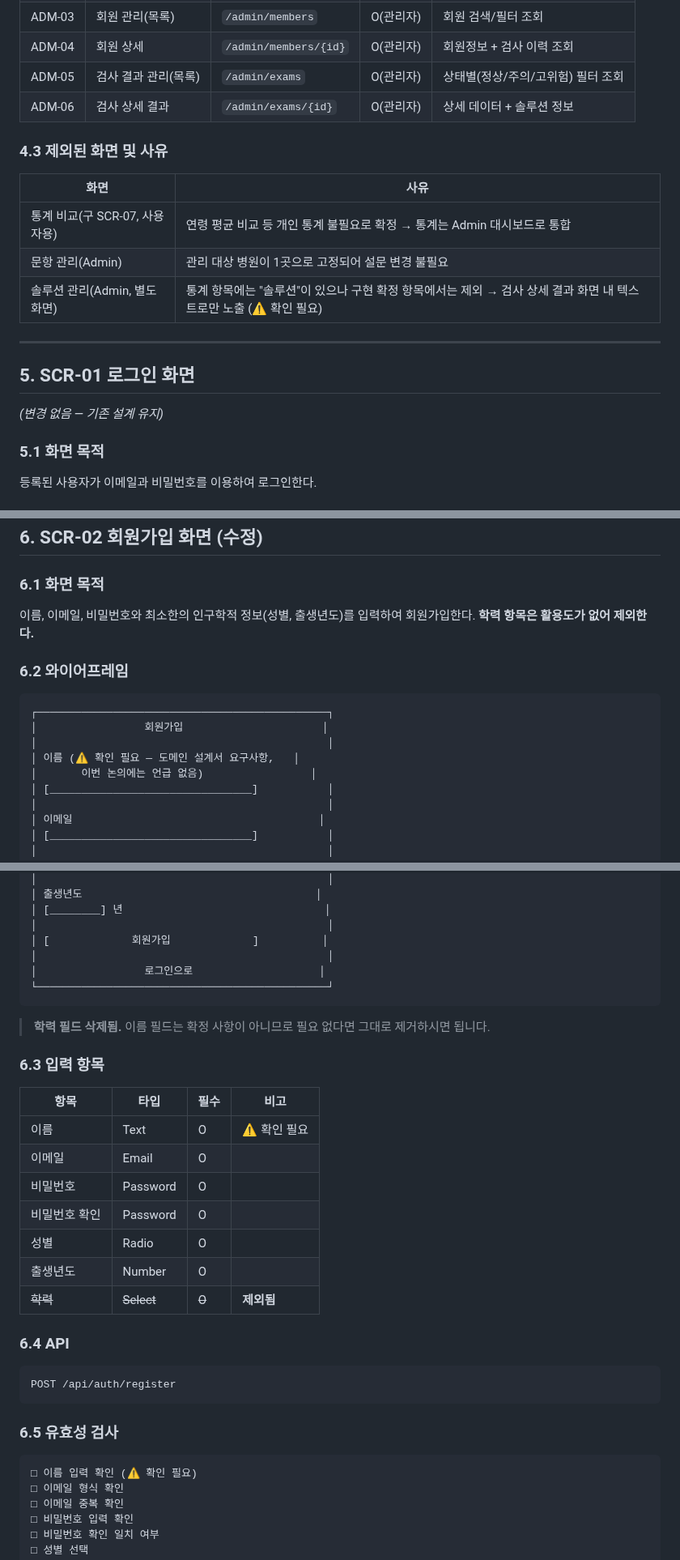
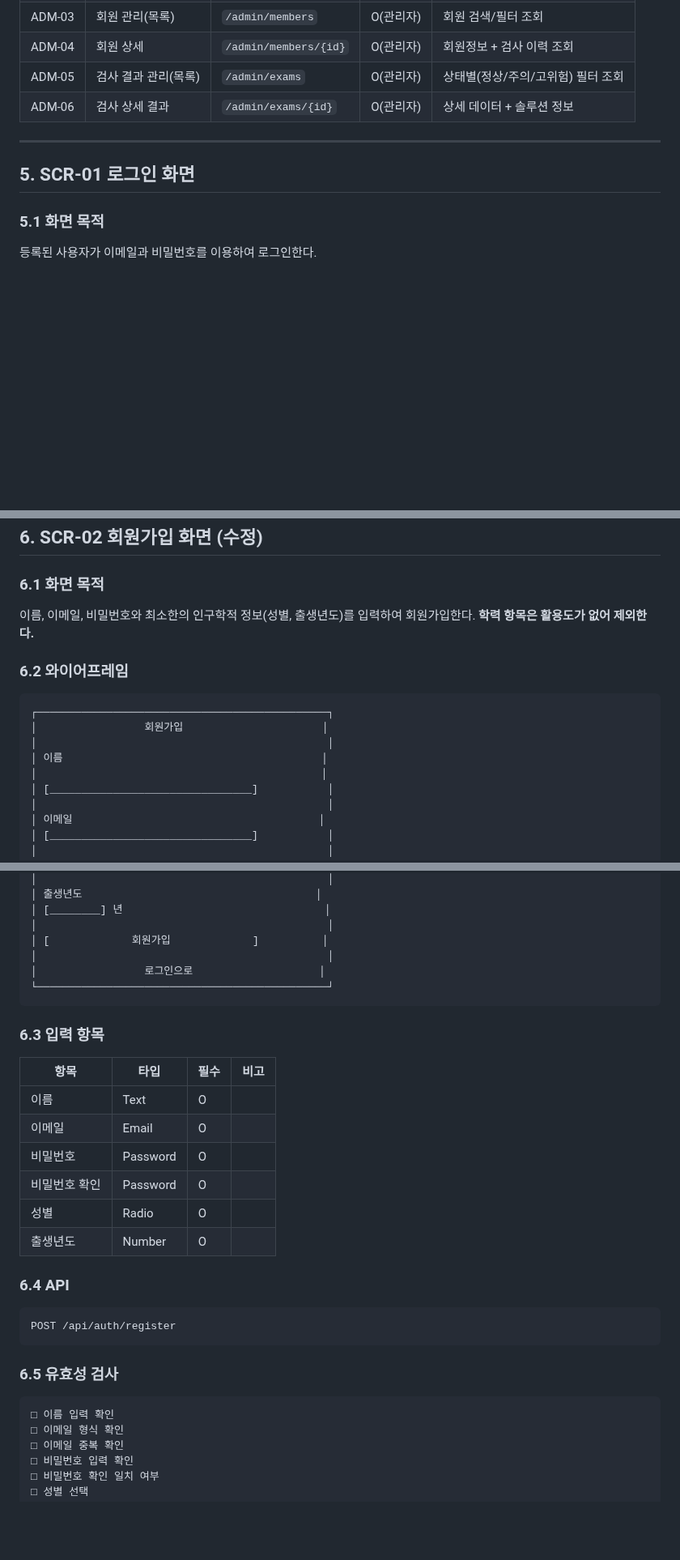
Before and after one commit to ekdud01/Mini_Project_2, a Markdown page: 필수제출문서/2조_화면설계서(2차_초안).md, 3 parts joined by grey strips. Shown at 81% size. Drawn GitHub-style; blank space fills up the shorter version.

````diff
--- a/필수제출문서/2조_화면설계서(2차_초안).md
+++ b/필수제출문서/2조_화면설계서(2차_초안).md
@@ -165,19 +158,9 @@ resources/templates/
 | ADM-05 | 검사 결과 관리(목록) | `/admin/exams` | O(관리자) | 상태별(정상/주의/고위험) 필터 조회 |
 | ADM-06 | 검사 상세 결과 | `/admin/exams/{id}` | O(관리자) | 상세 데이터 + 솔루션 정보 |
 
-### 4.3 제외된 화면 및 사유
-
-| 화면 | 사유 |
-| --- | --- |
-| 통계 비교(구 SCR-07, 사용자용) | 연령 평균 비교 등 개인 통계 불필요로 확정 → 통계는 Admin 대시보드로 통합 |
-| 문항 관리(Admin) | 관리 대상 병원이 1곳으로 고정되어 설문 변경 불필요 |
-| 솔루션 관리(Admin, 별도 화면) | 통계 항목에는 "솔루션"이 있으나 구현 확정 항목에서는 제외 → 검사 상세 결과 화면 내 텍스트로만 노출 (⚠️ 확인 필요) |
-
 ---
 
 ## 5. SCR-01 로그인 화면
-
-*(변경 없음 — 기존 설계 유지)*
 
 ### 5.1 화면 목적
 
@@ -248,7 +231,8 @@ POST /api/auth/login
 
 ### 6.1 화면 목적
 
-이름, 이메일, 비밀번호와 최소한의 인구학적 정보(성별, 출생년도)를 입력하여 회원가입한다. **학력 항목은 활용도가 없어 제외한다.**
+이름, 이메일, 비밀번호와 최소한의 인구학적 정보(성별, 출생년도)를 입력하여 회원가입한다.
+**학력 항목은 활용도가 없어 제외한다.**
 
 ### 6.2 와이어프레임
 
@@ -256,8 +240,8 @@ POST /api/auth/login
 ┌──────────────────────────────────────────────┐
 │                 회원가입                      │
 │                                              │
-│ 이름 (⚠️ 확인 필요 — 도메인 설계서 요구사항,   │
-│       이번 논의에는 언급 없음)                 │
+│ 이름                                         │
+│                                             │
 │ [________________________________]           │
 │                                              │
 │ 이메일                                       │
@@ -281,19 +265,16 @@ POST /api/auth/login
 └──────────────────────────────────────────────┘
 ```
 
-> **학력 필드 삭제됨.** 이름 필드는 확정 사항이 아니므로 필요 없다면 그대로 제거하시면 됩니다.
-
 ### 6.3 입력 항목
 
 | 항목      | 타입       | 필수 | 비고 |
 | ------- | -------- | -- | -- |
-| 이름      | Text     | O  | ⚠️ 확인 필요 |
+| 이름      | Text     | O  |  |
 | 이메일     | Email    | O  |  |
 | 비밀번호    | Password | O  |  |
 | 비밀번호 확인 | Password | O  |  |
 | 성별      | Radio    | O  |  |
 | 출생년도    | Number   | O  |  |
-| ~~학력~~  | ~~Select~~ | ~~O~~ | **제외됨** |
 
 ### 6.4 API
 
@@ -304,7 +285,7 @@ POST /api/auth/register
 ### 6.5 유효성 검사
 
 ```text
-□ 이름 입력 확인 (⚠️ 확인 필요)
+□ 이름 입력 확인
 □ 이메일 형식 확인
 □ 이메일 중복 확인
 □ 비밀번호 입력 확인
````
Also changed, not shown: other parts of 필수제출문서/2조_화면설계서(2차_초안).md (+8 -45 lines).
